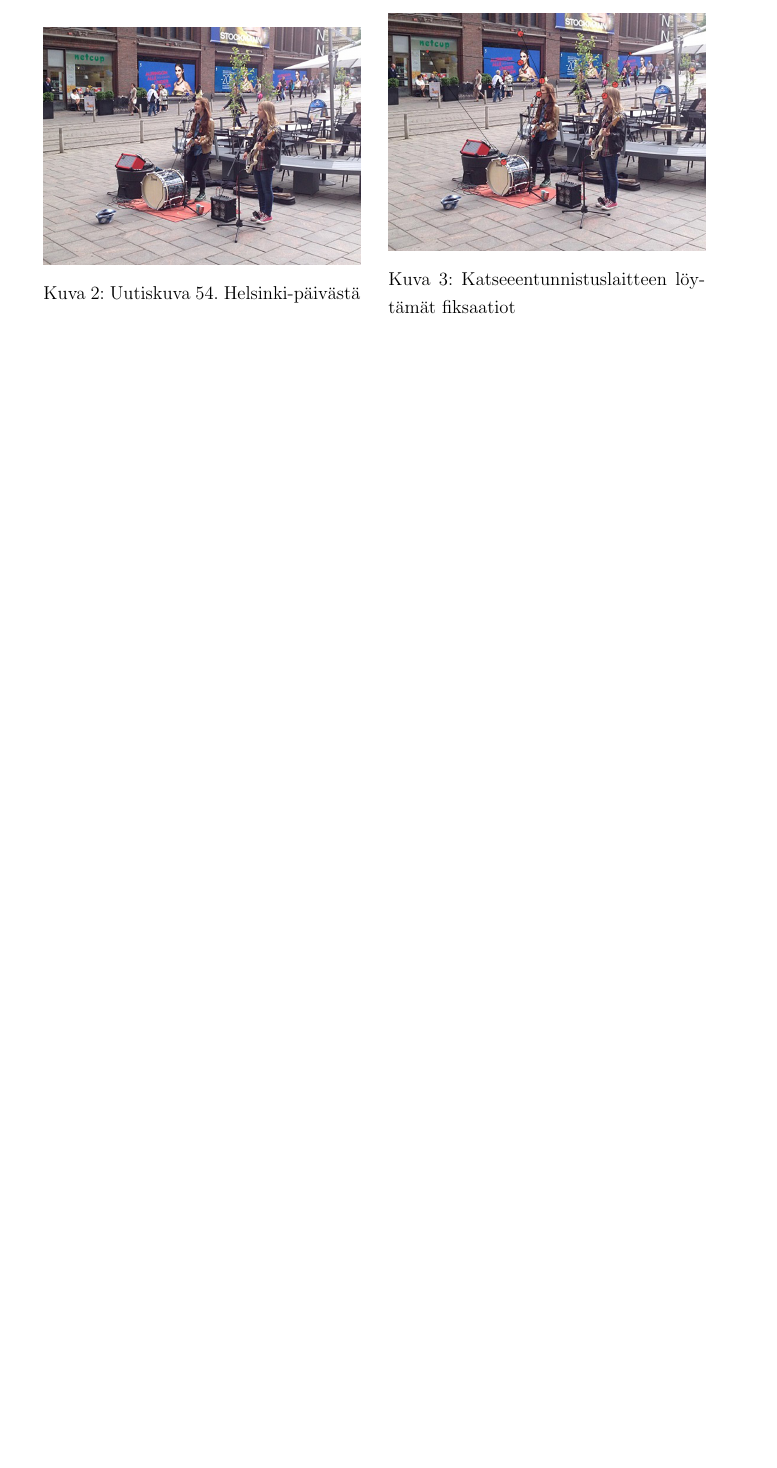
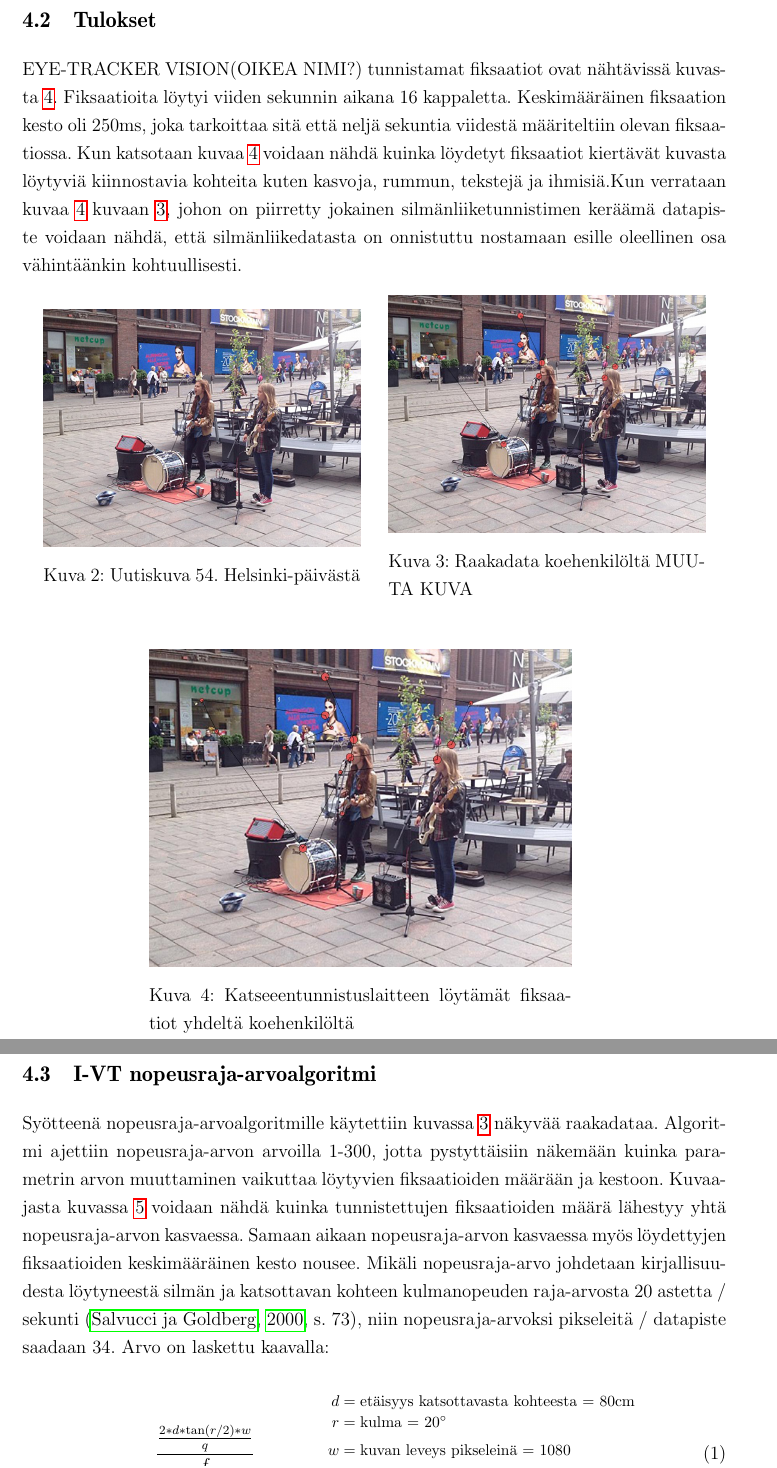
Before and after one commit to Dolmio/kandi, a LaTeX document (main.tex, which reads luku_sisalto.tex): part of page 17 of 22 before the commit and two parts of pages 17 and 18 of 24 after it, the two joined at a grey line, cut at the place of the change, the shorter picture padded with empty space. Compiled offline with pdfLaTeX.

Commit message:
implementing results

```diff
--- a/luku_sisalto.tex
+++ b/luku_sisalto.tex
@@ -220,3 +222,6 @@ Tätä työtä varten uutiskuvista valittiin yksi kuva (Kuva \ref{fig:news-pic})
+\subsection{Tulokset}
+
+EYE-TRACKER VISION(OIKEA NIMI?) tunnistamat fiksaatiot ovat nähtävissä kuvasta \ref{fig:sample-fixations}. Fiksaatioita löytyi viiden sekunnin aikana 16 kappaletta. Keskimääräinen fiksaation kesto oli 250ms, joka tarkoittaa sitä että neljä sekuntia viidestä määriteltiin olevan fiksaatiossa. Kun katsotaan kuvaa \ref{fig:sample-fixations} voidaan nähdä kuinka löydetyt fiksaatiot kiertävät kuvasta löytyviä kiinnostavia kohteita kuten kasvoja, rummun, tekstejä ja ihmisiä.Kun verrataan kuvaa \ref{fig:sample-fixations} kuvaan \ref{fig:raw-data}, johon on piirretty jokainen silmänliiketunnistimen keräämä datapiste voidaan nähdä, että silmänliikedatasta on onnistuttu nostamaan esille oleellinen osa vähintäänkin kohtuullisesti.
 
 \begin{figure}[H]
 \centering
@@ -230,11 +235,32 @@ Tätä työtä varten uutiskuvista valittiin yksi kuva (Kuva \ref{fig:news-pic})
 \begin{minipage}{.45\textwidth}
   \centering
   \includegraphics[width=1\linewidth]{sample-fixations.jpg}
-  \captionof{figure}{Katseeentunnistuslaitteen löytämät fiksaatiot}
-  \label{fig:test2}
+  \captionof{figure}{Raakadata koehenkilöltä MUUTA KUVA}
+  \label{fig:raw-data}
 \end{minipage}
 \end{figure}
 
+\begin{figure}[H]
+\centering
+\begin{minipage}{.6\textwidth}
+  \centering
+  \includegraphics[width=1\linewidth]{sample-fixations.jpg}
+  \captionof{figure}{Katseeentunnistuslaitteen löytämät fiksaatiot yhdeltä koehenkilöltä}
+  \label{fig:sample-fixations}
+\end{minipage}
+\hspace{.5cm}
+
+\end{figure}
+
+\subsection{I-VT nopeusraja-arvoalgoritmi}
+Syötteenä nopeusraja-arvoalgoritmille käytettiin kuvassa \ref{fig:raw-data} näkyvää raakadataa. Algoritmi ajettiin nopeusraja-arvon arvoilla 1-300, jotta pystyttäisiin näkemään kuinka parametrin arvon muuttaminen vaikuttaa löytyvien fiksaatioiden määrään ja kestoon. Kuvaajasta kuvassa \ref{fig:velocity-threshold-avg-chart} voidaan nähdä kuinka tunnistettujen fiksaatioiden määrä lähestyy yhtä nopeusraja-arvon kasvaessa. Samaan aikaan nopeusraja-arvon kasvaessa myös löydettyjen fiksaatioiden keskimääräinen kesto nousee. Mikäli nopeusraja-arvo johdetaan kirjallisuudesta löytyneestä silmän ja katsottavan kohteen kulmanopeuden raja-arvosta 20 astetta / sekunti \citep[s. 73]{salvucci2000}, niin nopeusraja-arvoksi pikseleitä / datapiste saadaan 34. Arvo on laskettu kaavalla:
+
+\begin{equation}
+{{{2 * d * \tan (r / 2)} * w \over q} \over f} \qquad
+\qquad\parbox{6.0cm}{\footnotesize$\begin{aligned} d &= \text{etäisyys katsottavasta kohteesta = 80cm}\\[-1.0ex] r &= \text{kulma = 20\degree}\\w &= \text{kuvan leveys pikseleinä = 1080} \\ q &= \text{kuvan leveys todellisuudessa = 29cm}\\ f &= \text{näytteenottotaajuus = 30} \end{aligned}$}
+\end{equation}
+
+Nopeusraja-arvolla 34 nopeusraja-arvoalgoritmi löytää datasta 8 fiksaatiota fiksaation keskipituuden ollessa 580ms. Löydetyt fiksaatiot löytyvät kuvasta \ref {fig:vel-fixations-literature-threshold}, jonka vieressä on piirrettynä fiksaatiot myös raja-arvoilla 10, 20, ja 60. Raja-arvolla 34 voidaan nähdä, että fiksaatioita löytyi huomattavasti vähemmän kuin kaupallisella toteutuksella. JATKA TÄSTÄ KUN KUVAT KUNNOSSA JA NÄHDÄÄN OIKEASTI EROT
 
 \begin{figure}[H]
 		\begin{subfigure}{.5\textwidth}
```
Also changed, not shown: luku_sisalto.tex (44 more changed lines).
